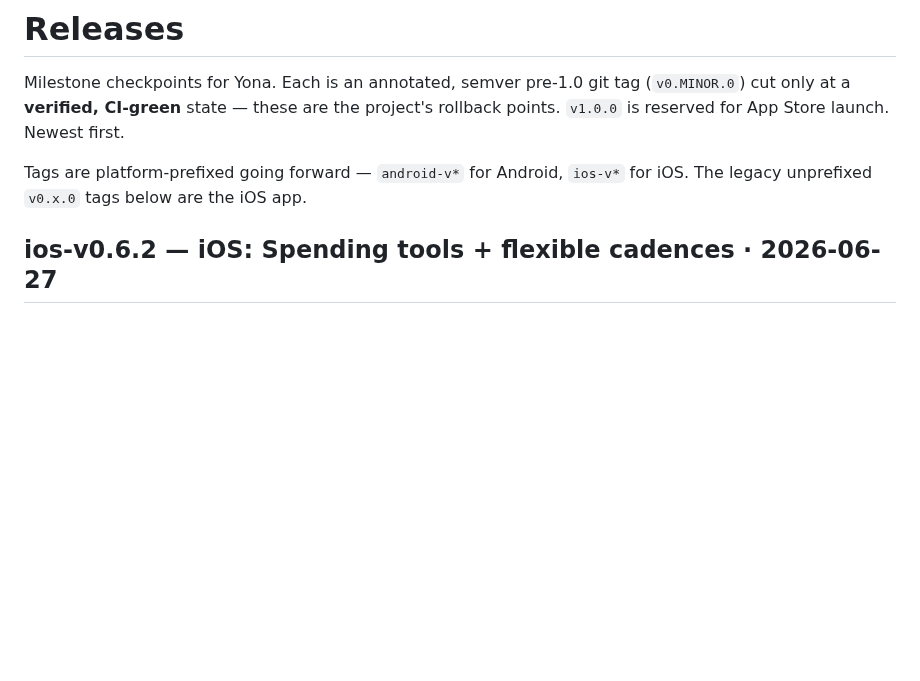
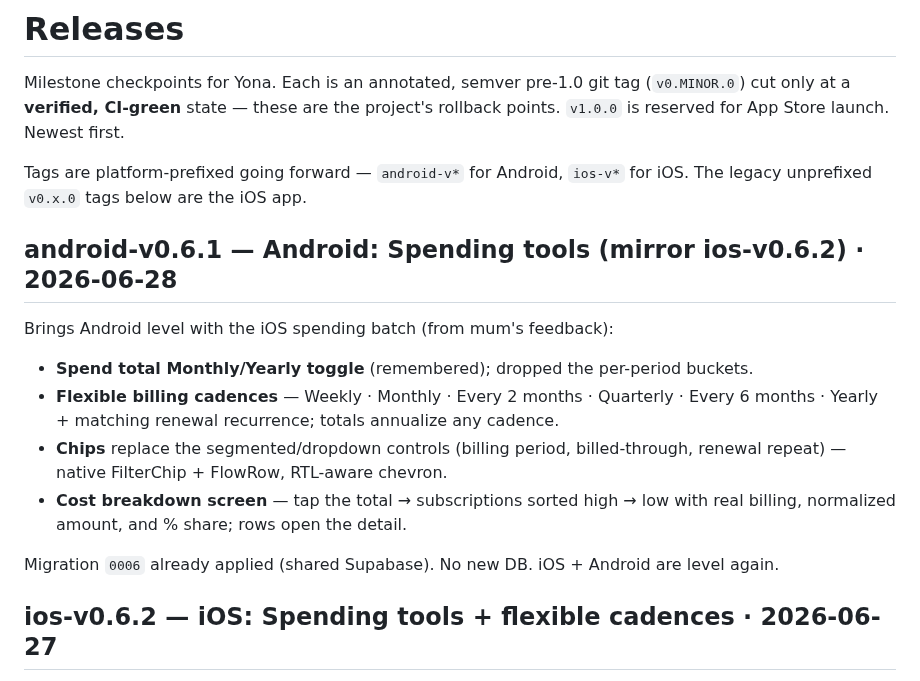
Before and after one commit to toTheMoon247/yona, a Markdown page: RELEASES.md, the part around the change. GitHub-like rendering; blank space fills up the shorter version.

Commit message:
Release android-v0.6.1 — spending tools (mirror ios-v0.6.2)
Android is level with iOS again: spend-total Monthly/Yearly toggle, flexible
billing cadences (weekly … every 2 months … yearly) + matching renewal
recurrence, chips replacing the segmented/dropdown controls, and the cost
breakdown screen (roadmap #8).

RELEASES.md, android-plan.md (A9.1), implementation-plan.md updated. Migration
0006 already shipped. Next: Play Store prep (android-v0.7.0).

Co-Authored-By: Claude Opus 4.8 (1M context) <noreply@anthropic.com>

```diff
--- a/RELEASES.md
+++ b/RELEASES.md
@@ -6,6 +6,21 @@ project's rollback points. `v1.0.0` is reserved for App Store launch. Newest fir
 
 Tags are platform-prefixed going forward — `android-v*` for Android, `ios-v*` for
 iOS. The legacy unprefixed `v0.x.0` tags below are the iOS app.
+
+## android-v0.6.1 — Android: Spending tools (mirror ios-v0.6.2) · 2026-06-28
+
+Brings Android level with the iOS spending batch (from mum's feedback):
+
+- **Spend total Monthly/Yearly toggle** (remembered); dropped the per-period buckets.
+- **Flexible billing cadences** — Weekly · Monthly · Every 2 months · Quarterly ·
+  Every 6 months · Yearly + matching renewal recurrence; totals annualize any cadence.
+- **Chips** replace the segmented/dropdown controls (billing period, billed-through,
+  renewal repeat) — native FilterChip + FlowRow, RTL-aware chevron.
+- **Cost breakdown screen** — tap the total → subscriptions sorted high → low with
+  real billing, normalized amount, and % share; rows open the detail.
+
+Migration `0006` already applied (shared Supabase). No new DB. iOS + Android are
+level again.
 
 ## ios-v0.6.2 — iOS: Spending tools + flexible cadences · 2026-06-27
 
```
Also changed, not shown: docs/android-plan.md (+5 -0 lines), docs/implementation-plan.md (+1 -1 lines).
